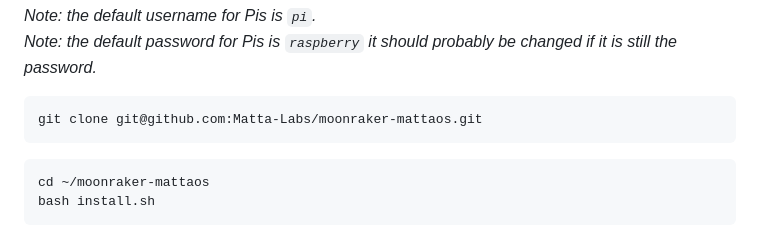
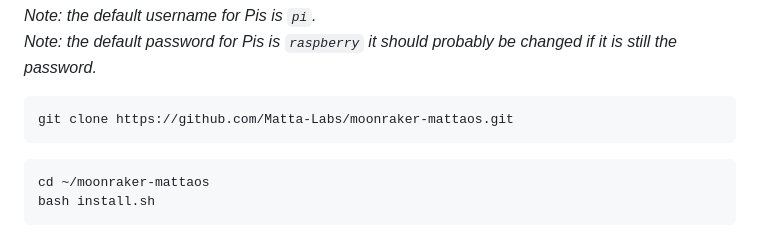
Before and after one commit to Matta-Labs/moonraker-mattaos, a Markdown page: README.md, the part around the change. Rendered like a GitHub page; folded sections open.

````diff
--- a/README.md
+++ b/README.md
@@ -83,7 +83,7 @@ ssh username@hostname.local
 *Note: the default password for Pis is `raspberry` it should probably be changed if it is still the password.*
 
 ```shell
-git clone git@github.com:Matta-Labs/moonraker-mattaos.git
+git clone https://github.com/Matta-Labs/moonraker-mattaos.git
 ```
 
 ```shell
````
